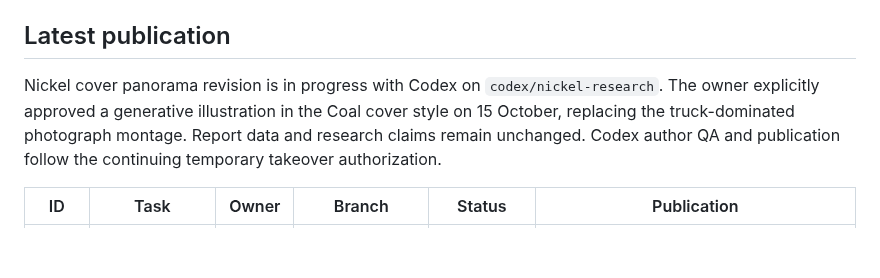
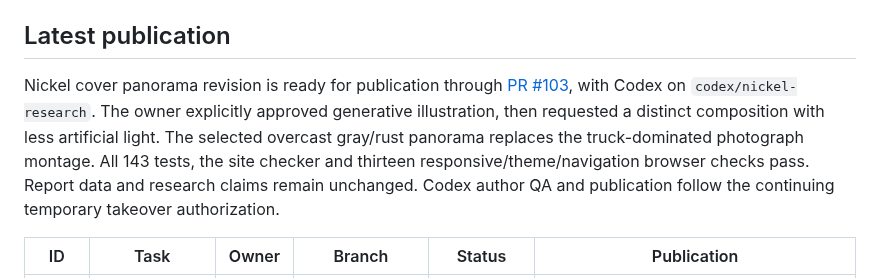
Before and after one commit to LonghandResearch/longhandresearch.github.io, a Markdown page: TASKS.md, the part around one of its changes. GitHub-like rendering; blank space fills up the shorter version.

Commit message:
Record nickel panorama review and validation

```diff
--- a/TASKS.md
+++ b/TASKS.md
@@ -84,9 +84,11 @@ write the report, and the weekly IHSG Update alternates owner each week.
 
 ## Latest publication
 
-Nickel cover panorama revision is in progress with Codex on `codex/nickel-research`.
-The owner explicitly approved a generative illustration in the Coal cover style
-on 15 October, replacing the truck-dominated photograph montage. Report data and
+Nickel cover panorama revision is ready for publication through [PR #103](https://github.com/LonghandResearch/longhandresearch.github.io/pull/103), with Codex on `codex/nickel-research`.
+The owner explicitly approved generative illustration, then requested a distinct
+composition with less artificial light. The selected overcast gray/rust panorama
+replaces the truck-dominated photograph montage. All 143 tests, the site checker
+and thirteen responsive/theme/navigation browser checks pass. Report data and
 research claims remain unchanged. Codex author QA and publication follow the
 continuing temporary takeover authorization.
 
```
Also changed, not shown: other parts of TASKS.md (+1 -1 lines).
